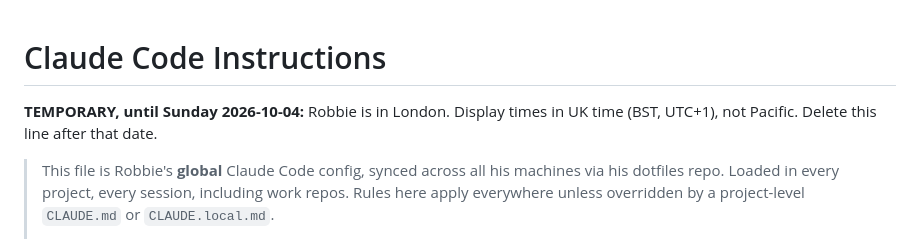
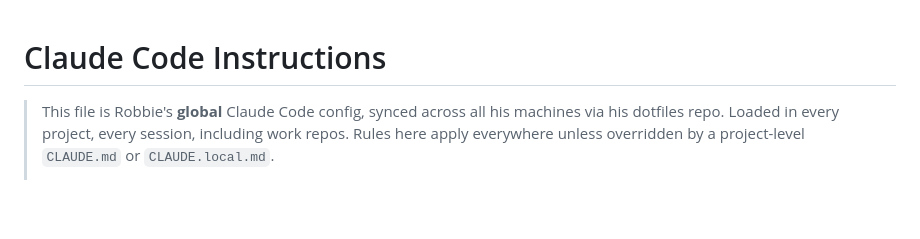
Before and after one commit to robbiethompson18/dotfiles, a Markdown page: claude/CLAUDE.md, the part around the change. Rendered like a GitHub page; blank space fills up the shorter version.

Commit message:
claude: drop the expired London timezone note
Co-Authored-By: Claude Opus 5.5 <noreply@anthropic.com>

```diff
--- a/claude/CLAUDE.md
+++ b/claude/CLAUDE.md
@@ -1,7 +1,4 @@
 # Claude Code Instructions
-
-**TEMPORARY, until Sunday 2026-10-04:** Robbie is in London. Display times in UK time (BST, UTC+1),
-not Pacific. Delete this line after that date.
 
 > This file is Robbie's **global** Claude Code config, synced across all his machines via his
 > dotfiles repo. Loaded in every project, every session, including work repos. Rules here apply
```
